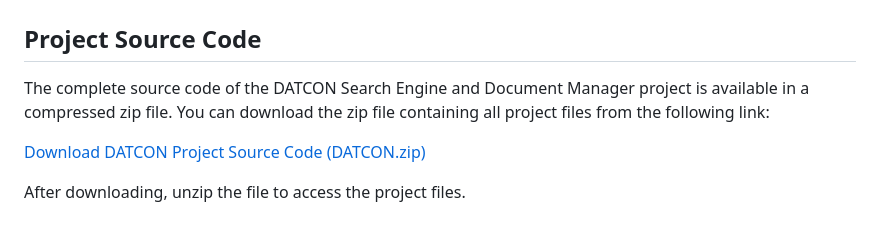
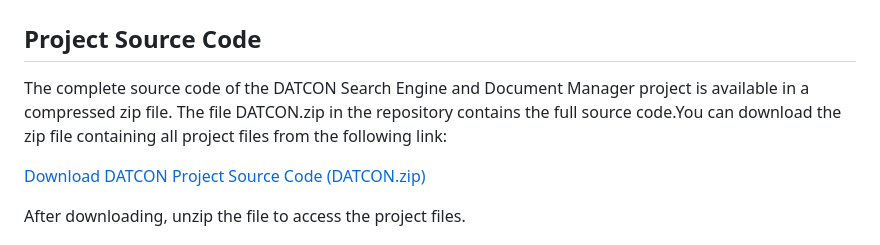
Before and after one commit to samolubukun/DATCON-Search-Engine-and-Document-Manager, a Markdown page: README.md, the part around the change. GitHub-like rendering.

```diff
--- a/README.md
+++ b/README.md
@@ -2,7 +2,7 @@
 
 ## Project Source Code
 
-The complete source code of the DATCON Search Engine and Document Manager project is available in a compressed zip file. You can download the zip file containing all project files from the following link:
+The complete source code of the DATCON Search Engine and Document Manager project is available in a compressed zip file. The file DATCON.zip in the repository contains the full source code.You can download the zip file containing all project files from the following link:
 
 [Download DATCON Project Source Code (DATCON.zip)](https://github.com/samolubukun/DATCON-Search-Engine-and-Document-Manager/raw/main/DATCON.zip)
 
```
